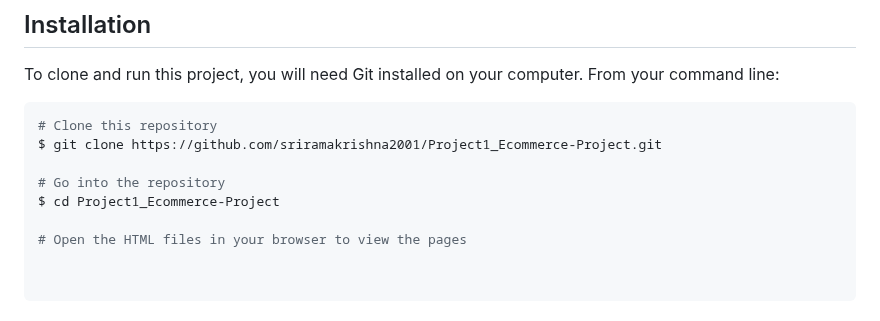
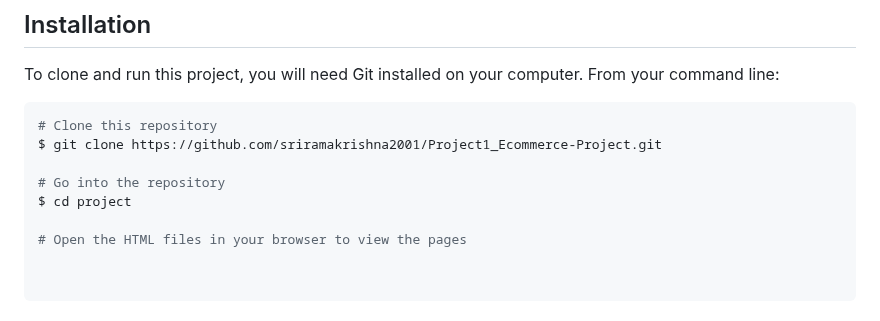
Before and after one commit to sriramakrishna2001/Project1_Ecommerce-Project, a Markdown page: README.md, the part around the change. GitHub-like rendering.

```diff
--- a/README.md
+++ b/README.md
@@ -70,6 +70,6 @@ To clone and run this project, you will need Git installed on your computer. Fro
 $ git clone https://github.com/sriramakrishna2001/Project1_Ecommerce-Project.git
 
 # Go into the repository
-$ cd Project1_Ecommerce-Project
+$ cd project
 
 # Open the HTML files in your browser to view the pages
```
